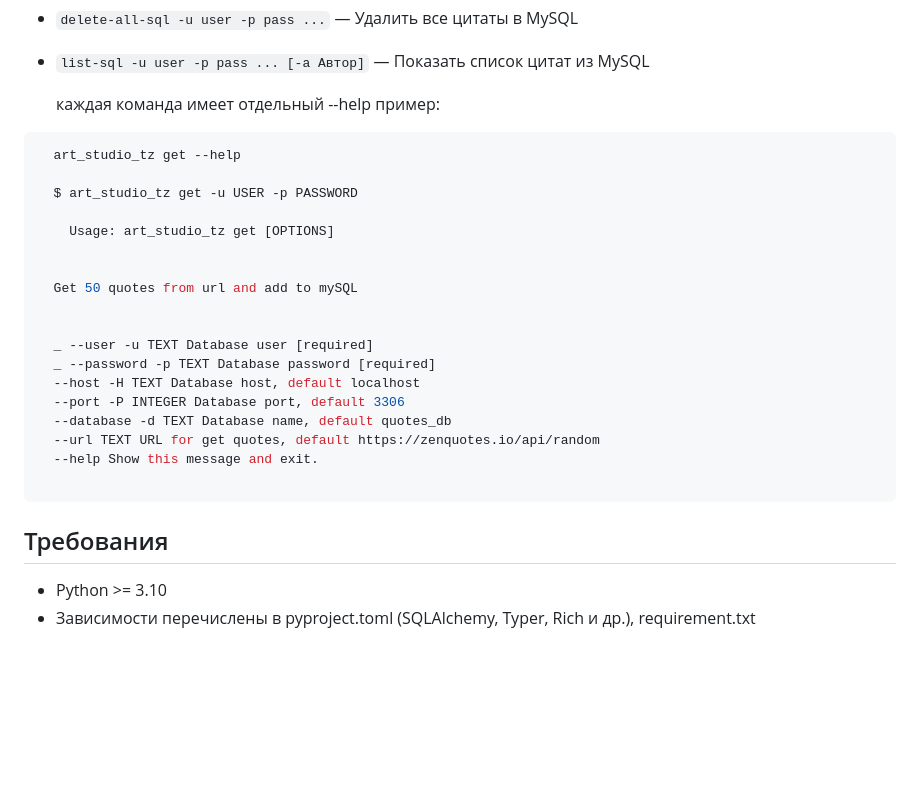
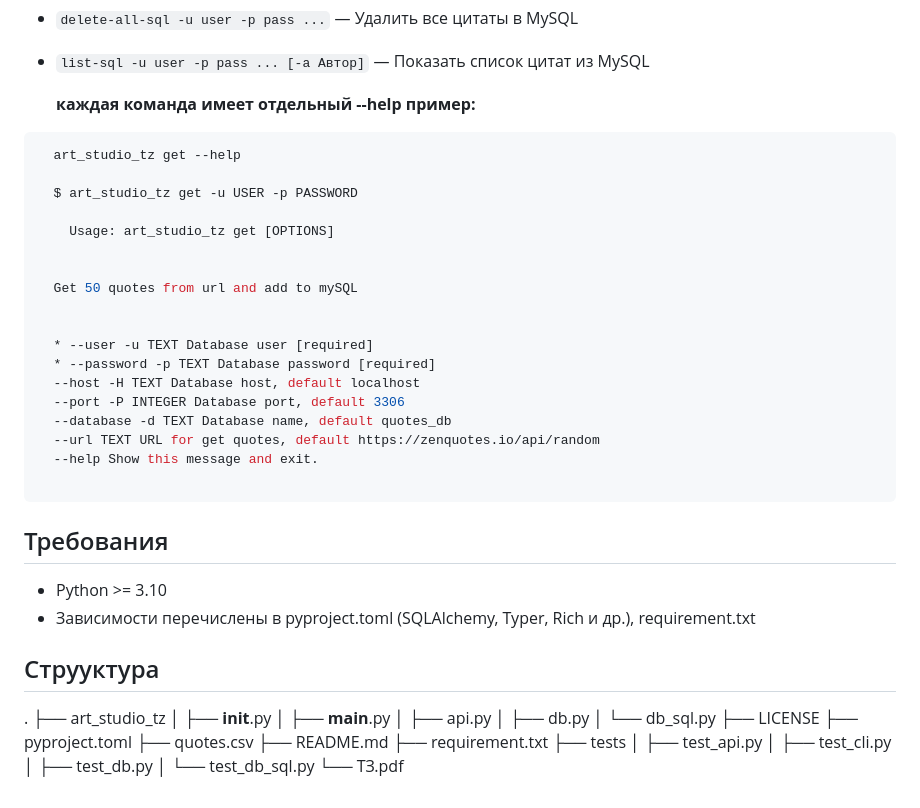
Before and after one commit to nafanius/art_studio_tz, a Markdown page: README.md, the part around one of its changes. GitHub-like rendering; blank space fills up the shorter version.

Commit message:
ref refactoring README.md

````diff
--- a/README.md
+++ b/README.md
@@ -77,7 +77,7 @@ art_studio_tz --help
 - `delete-all-sql -u user -p pass ...` — Удалить все цитаты в MySQL
 - `list-sql -u user -p pass ... [-a Автор]` — Показать список цитат из MySQL
 
-  каждая команда имеет отдельный --help пример:
+  **каждая команда имеет отдельный --help пример:**
 
 ```bash
   art_studio_tz get --help
@@ -90,8 +90,8 @@ art_studio_tz --help
   Get 50 quotes from url and add to mySQL
 
 
-  _ --user -u TEXT Database user [required]
-  _ --password -p TEXT Database password [required]
+  * --user -u TEXT Database user [required]
+  * --password -p TEXT Database password [required]
   --host -H TEXT Database host, default localhost
   --port -P INTEGER Database port, default 3306
   --database -d TEXT Database name, default quotes_db
@@ -104,3 +104,24 @@ art_studio_tz --help
 
 - Python >= 3.10
 - Зависимости перечислены в pyproject.toml (SQLAlchemy, Typer, Rich и др.), requirement.txt
+
+## Струуктура
+
+.
+├── art_studio_tz
+│ ├── **init**.py
+│ ├── **main**.py
+│ ├── api.py
+│ ├── db.py
+│ └── db_sql.py
+├── LICENSE
+├── pyproject.toml
+├── quotes.csv
+├── README.md
+├── requirement.txt
+├── tests
+│ ├── test_api.py
+│ ├── test_cli.py
+│ ├── test_db.py
+│ └── test_db_sql.py
+└── ТЗ.pdf
````
Also changed, not shown: other parts of README.md (+6 -6 lines).
